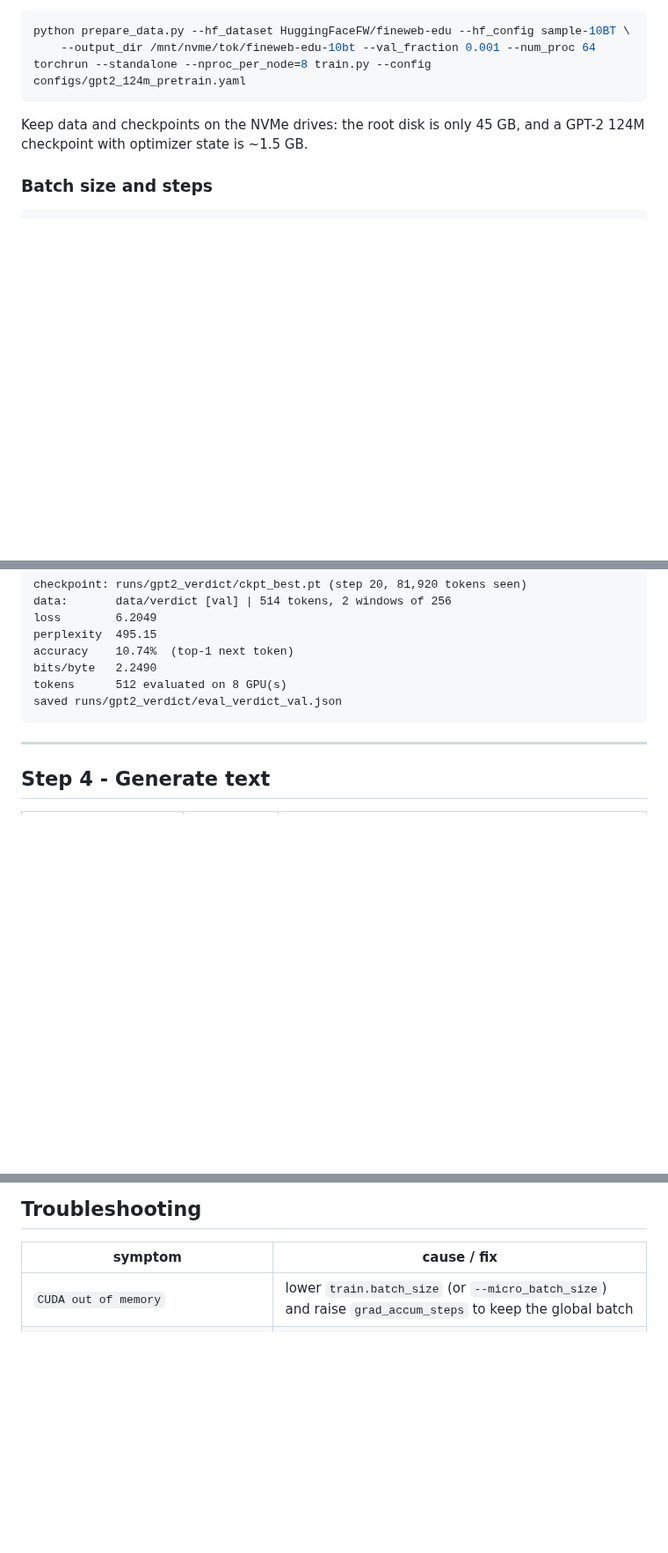
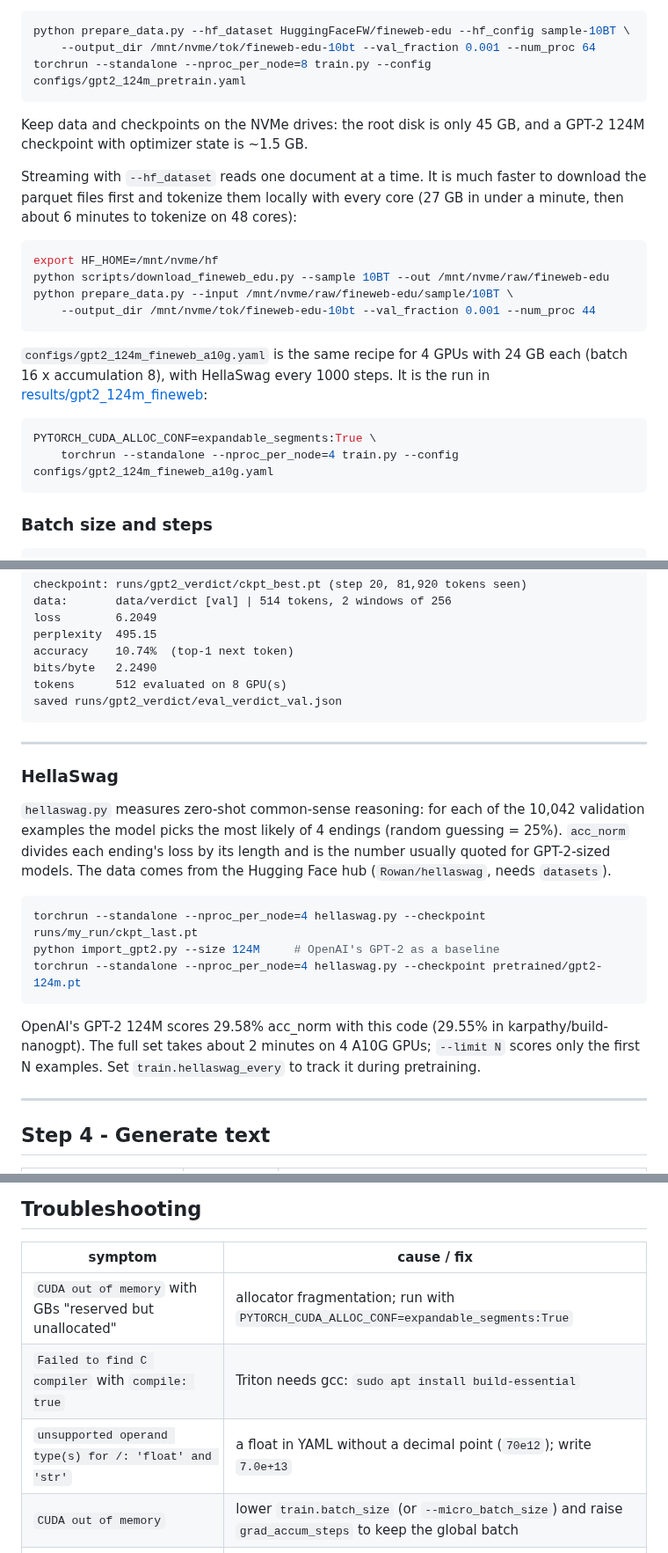
Before and after one commit to AnjaneyaluAJ/llm-pretraining, a Markdown page: README.md, 3 parts joined by grey strips. Shown at 88% size. Rendered like a GitHub page; blank space fills up the shorter version.

````diff
--- a/README.md
+++ b/README.md
@@ -298,6 +310,26 @@ torchrun --standalone --nproc_per_node=8 train.py --config configs/gpt2_124m_pre
 Keep data and checkpoints on the NVMe drives: the root disk is only 45 GB, and a GPT-2 124M
 checkpoint with optimizer state is ~1.5 GB.
 
+Streaming with `--hf_dataset` reads one document at a time. It is much faster to download the
+parquet files first and tokenize them locally with every core (27 GB in under a minute, then
+about 6 minutes to tokenize on 48 cores):
+
+```bash
+export HF_HOME=/mnt/nvme/hf
+python scripts/download_fineweb_edu.py --sample 10BT --out /mnt/nvme/raw/fineweb-edu
+python prepare_data.py --input /mnt/nvme/raw/fineweb-edu/sample/10BT \
+    --output_dir /mnt/nvme/tok/fineweb-edu-10bt --val_fraction 0.001 --num_proc 44
+```
+
+`configs/gpt2_124m_fineweb_a10g.yaml` is the same recipe for 4 GPUs with 24 GB each
+(batch 16 x accumulation 8), with HellaSwag every 1000 steps. It is the run in
+[results/gpt2_124m_fineweb](results/gpt2_124m_fineweb/README.md):
+
+```bash
+PYTORCH_CUDA_ALLOC_CONF=expandable_segments:True \
+    torchrun --standalone --nproc_per_node=4 train.py --config configs/gpt2_124m_fineweb_a10g.yaml
+```
+
 ### Batch size and steps
 
 ```
@@ -432,6 +464,25 @@ bits/byte   2.2490
 tokens      512 evaluated on 8 GPU(s)
 saved runs/gpt2_verdict/eval_verdict_val.json
 ```
+
+---
+
+### HellaSwag
+
+`hellaswag.py` measures zero-shot common-sense reasoning: for each of the 10,042 validation
+examples the model picks the most likely of 4 endings (random guessing = 25%). `acc_norm`
+divides each ending's loss by its length and is the number usually quoted for GPT-2-sized models.
+The data comes from the Hugging Face hub (`Rowan/hellaswag`, needs `datasets`).
+
+```bash
+torchrun --standalone --nproc_per_node=4 hellaswag.py --checkpoint runs/my_run/ckpt_last.pt
+python import_gpt2.py --size 124M     # OpenAI's GPT-2 as a baseline
+torchrun --standalone --nproc_per_node=4 hellaswag.py --checkpoint pretrained/gpt2-124m.pt
+```
+
+OpenAI's GPT-2 124M scores 29.58% acc_norm with this code (29.55% in karpathy/build-nanogpt).
+The full set takes about 2 minutes on 4 A10G GPUs; `--limit N` scores only the first N examples.
+Set `train.hellaswag_every` to track it during pretraining.
 
 ---
 
@@ -790,6 +854,9 @@ restart it with `--set train.resume=auto`.
 
 | symptom | cause / fix |
 |---|---|
+| `CUDA out of memory` with GBs "reserved but unallocated" | allocator fragmentation; run with `PYTORCH_CUDA_ALLOC_CONF=expandable_segments:True` |
+| `Failed to find C compiler` with `compile: true` | Triton needs gcc: `sudo apt install build-essential` |
+| `unsupported operand type(s) for /: 'float' and 'str'` | a float in YAML without a decimal point (`70e12`); write `7.0e+13` |
 | `CUDA out of memory` | lower `train.batch_size` (or `--micro_batch_size`) and raise `grad_accum_steps` to keep the global batch |
 | `model.vocab_size ... is smaller than the data tokenizer's vocabulary` | the data uses a bigger tokenizer; set `model.vocab_size` to `meta.json`'s `vocab_size` |
 | `Train split has N tokens; need more than context_length` | dataset too small; lower `model.context_length` or add data |
````
Also changed, not shown: other parts of README.md (+29 -4 lines), results/gpt2_124m_fineweb/README.md (added, +90 -0 lines), results/gpt2_124m_fineweb/gpt2_hellaswag.png (added), results/gpt2_124m_fineweb/gpt2_val_loss.png (added), results/gpt2_124m_fineweb/loss.png (added), 7 other files.
